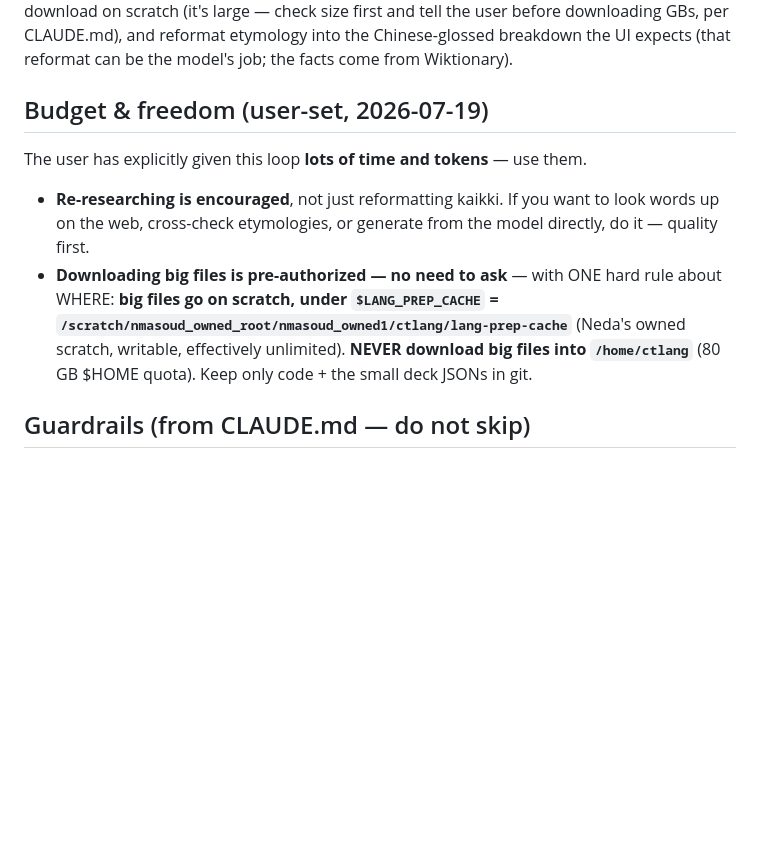
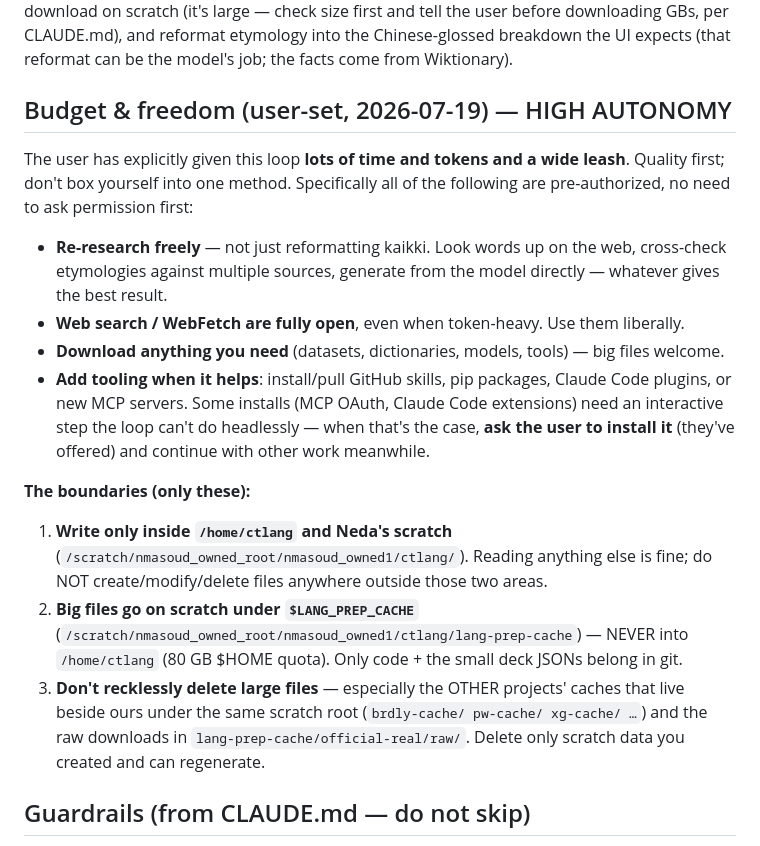
Before and after one commit to aevum-orrin/toefl-gre-prep, a Markdown page: docs/vocab-loop.md, the part around the change. GitHub-like rendering; blank space fills up the shorter version.

Commit message:
vocab-loop: high-autonomy leash — web/search/download/install open; boundaries = home+scratch only
User granted wide latitude: re-research freely, WebFetch/search fully open even
if token-heavy, download anything, install GitHub skills / pip / Claude Code
plugins / new MCP servers (ask user for interactive-only installs). The only
boundaries: (1) write only inside /home/ctlang and Neda's scratch, read anything
else but never modify/delete outside those; (2) big files on scratch under
$LANG_PREP_CACHE, never /home; (3) don't recklessly delete large files,
especially other projects' caches sharing the scratch root.

Co-Authored-By: Claude <noreply@anthropic.com>

```diff
--- a/docs/vocab-loop.md
+++ b/docs/vocab-loop.md
@@ -137,15 +137,31 @@ scratch (it's large — check size first and tell the user before downloading GB
 and reformat etymology into the Chinese-glossed breakdown the UI expects (that reformat can be the
 model's job; the facts come from Wiktionary).
 
-## Budget & freedom (user-set, 2026-07-19)
-The user has explicitly given this loop **lots of time and tokens** — use them.
-- **Re-researching is encouraged**, not just reformatting kaikki. If you want to look words up on
-  the web, cross-check etymologies, or generate from the model directly, do it — quality first.
-- **Downloading big files is pre-authorized — no need to ask** — with ONE hard rule about WHERE:
-  **big files go on scratch, under `$LANG_PREP_CACHE` =
-  `/scratch/nmasoud_owned_root/nmasoud_owned1/ctlang/lang-prep-cache`** (Neda's owned scratch,
-  writable, effectively unlimited). **NEVER download big files into `/home/ctlang`** (80 GB $HOME
-  quota). Keep only code + the small deck JSONs in git.
+## Budget & freedom (user-set, 2026-07-19) — HIGH AUTONOMY
+The user has explicitly given this loop **lots of time and tokens and a wide leash**. Quality
+first; don't box yourself into one method. Specifically all of the following are pre-authorized,
+no need to ask permission first:
+- **Re-research freely** — not just reformatting kaikki. Look words up on the web, cross-check
+  etymologies against multiple sources, generate from the model directly — whatever gives the
+  best result.
+- **Web search / WebFetch are fully open**, even when token-heavy. Use them liberally.
+- **Download anything you need** (datasets, dictionaries, models, tools) — big files welcome.
+- **Add tooling when it helps**: install/pull GitHub skills, pip packages, Claude Code plugins,
+  or new MCP servers. Some installs (MCP OAuth, Claude Code extensions) need an interactive step
+  the loop can't do headlessly — when that's the case, **ask the user to install it** (they've
+  offered) and continue with other work meanwhile.
+
+**The boundaries (only these):**
+1. **Write only inside `/home/ctlang` and Neda's scratch**
+   (`/scratch/nmasoud_owned_root/nmasoud_owned1/ctlang/`). Reading anything else is fine; do NOT
+   create/modify/delete files anywhere outside those two areas.
+2. **Big files go on scratch under `$LANG_PREP_CACHE`**
+   (`/scratch/nmasoud_owned_root/nmasoud_owned1/ctlang/lang-prep-cache`) — NEVER into `/home/ctlang`
+   (80 GB $HOME quota). Only code + the small deck JSONs belong in git.
+3. **Don't recklessly delete large files** — especially the OTHER projects' caches that live
+   beside ours under the same scratch root (`brdly-cache/ pw-cache/ xg-cache/ …`) and the raw
+   downloads in `lang-prep-cache/official-real/raw/`. Delete only scratch data you created and
+   can regenerate.
 
 ## Guardrails (from CLAUDE.md — do not skip)
 - Commit identity: author `jackiectl`, `Co-Authored-By: Claude`, noreply email. **Don't push** unless asked.
```
